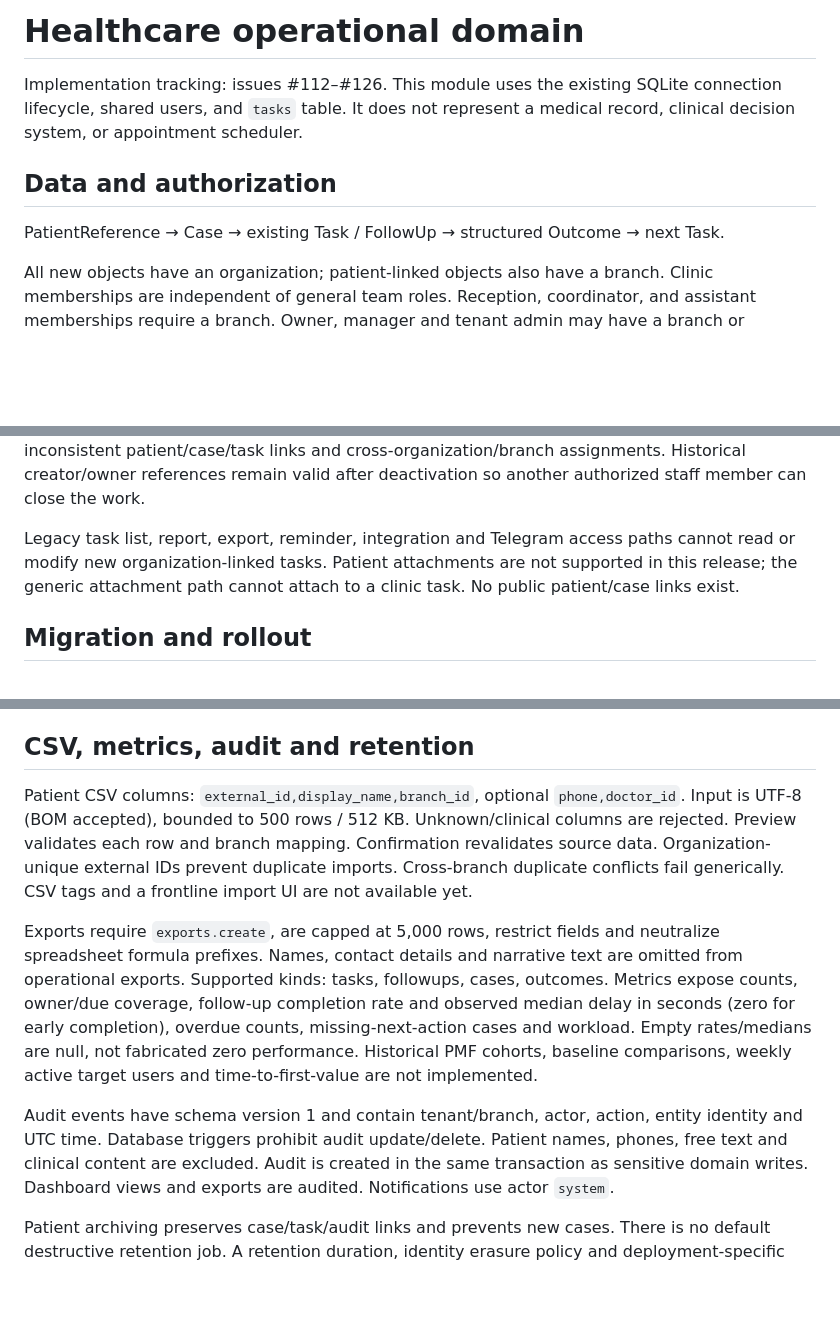
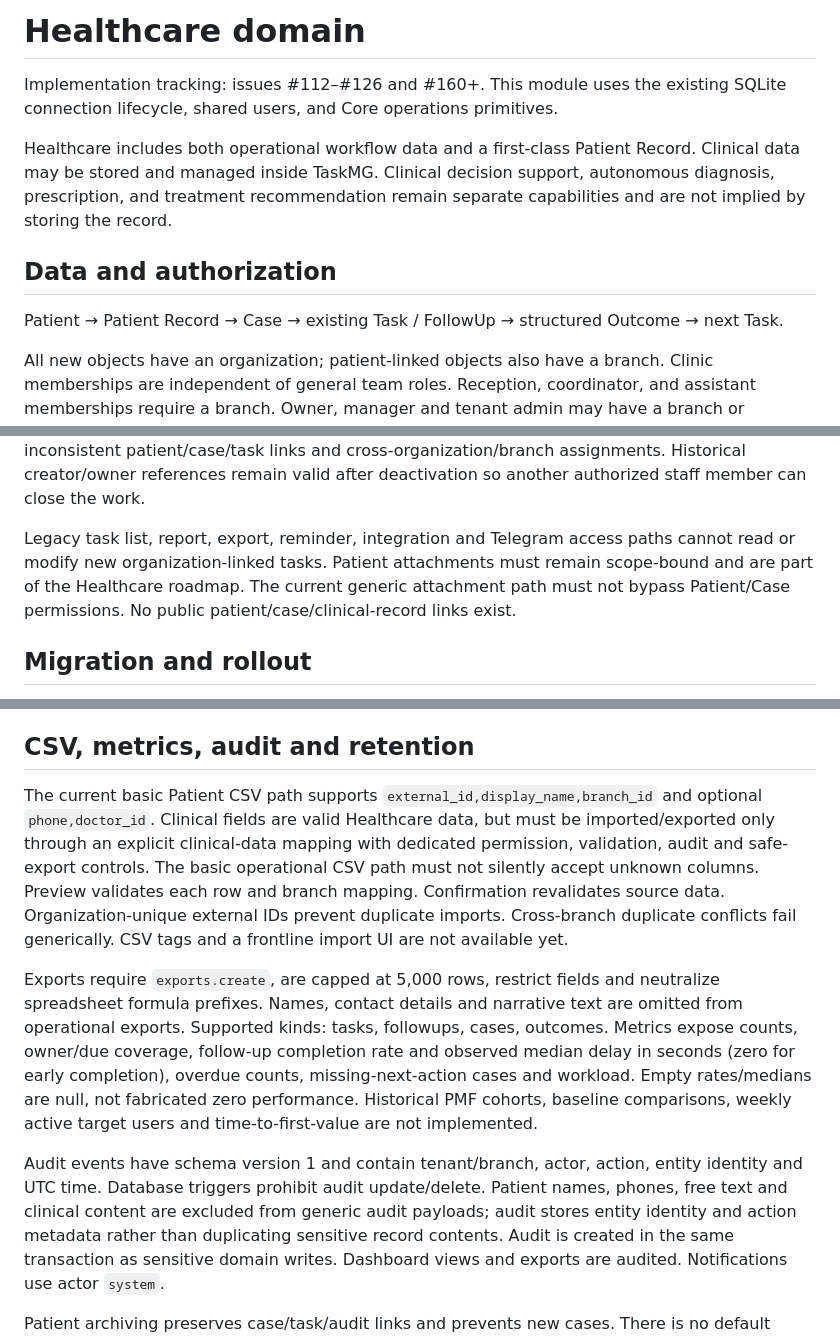
Before and after one commit to abolfazl260/task-mg-telegram-bot, a Markdown page: docs/HEALTHCARE_IMPLEMENTATION.md, 3 parts joined by grey strips. GitHub-like rendering; blank space fills up the shorter version.

Commit message:
docs(healthcare): make patient clinical record part of product scope

```diff
--- a/docs/HEALTHCARE_IMPLEMENTATION.md
+++ b/docs/HEALTHCARE_IMPLEMENTATION.md
@@ -1,12 +1,16 @@
-# Healthcare operational domain
+# Healthcare domain
 
-Implementation tracking: issues #112–#126. This module uses the existing SQLite
-connection lifecycle, shared users, and `tasks` table. It does not represent a
-medical record, clinical decision system, or appointment scheduler.
+Implementation tracking: issues #112–#126 and #160+. This module uses the existing
+SQLite connection lifecycle, shared users, and Core operations primitives.
+
+Healthcare includes both operational workflow data and a first-class Patient Record.
+Clinical data may be stored and managed inside TaskMG. Clinical decision support,
+autonomous diagnosis, prescription, and treatment recommendation remain separate
+capabilities and are not implied by storing the record.
 
 ## Data and authorization
 
-PatientReference → Case → existing Task / FollowUp → structured Outcome → next Task.
+Patient → Patient Record → Case → existing Task / FollowUp → structured Outcome → next Task.
 
 All new objects have an organization; patient-linked objects also have a branch.
 Clinic memberships are independent of general team roles. Reception, coordinator,
@@ -24,9 +28,9 @@ cross-organization/branch assignments. Historical creator/owner references remai
 valid after deactivation so another authorized staff member can close the work.
 
 Legacy task list, report, export, reminder, integration and Telegram access paths
-cannot read or modify new organization-linked tasks. Patient attachments are not
-supported in this release; the generic attachment path cannot attach to a clinic
-task. No public patient/case links exist.
+cannot read or modify new organization-linked tasks. Patient attachments must remain scope-bound and are part of the Healthcare roadmap.
+The current generic attachment path must not bypass Patient/Case permissions.
+No public patient/case/clinical-record links exist.
 
 ## Migration and rollout
 
@@ -134,9 +140,11 @@ and an operator retry procedure remain required before production pilot rollout.
 
 ## CSV, metrics, audit and retention
 
-Patient CSV columns: `external_id,display_name,branch_id`, optional `phone,doctor_id`.
-Input is UTF-8 (BOM accepted), bounded to 500 rows / 512 KB. Unknown/clinical
-columns are rejected. Preview validates each row and branch mapping. Confirmation
+The current basic Patient CSV path supports `external_id,display_name,branch_id`
+and optional `phone,doctor_id`. Clinical fields are valid Healthcare data, but
+must be imported/exported only through an explicit clinical-data mapping with
+dedicated permission, validation, audit and safe-export controls. The basic
+operational CSV path must not silently accept unknown columns. Preview validates each row and branch mapping. Confirmation
 revalidates source data. Organization-unique external IDs prevent duplicate
 imports. Cross-branch duplicate conflicts fail generically. CSV tags and a
 frontline import UI are not available yet.
@@ -152,7 +160,9 @@ weekly active target users and time-to-first-value are not implemented.
 
 Audit events have schema version 1 and contain tenant/branch, actor, action,
 entity identity and UTC time. Database triggers prohibit audit update/delete.
-Patient names, phones, free text and clinical content are excluded. Audit is
+Patient names, phones, free text and clinical content are excluded from generic
+audit payloads; audit stores entity identity and action metadata rather than
+duplicating sensitive record contents. Audit is
 created in the same transaction as sensitive domain writes. Dashboard views and
 exports are audited. Notifications use actor `system`.
 
```
Also changed, not shown: other parts of docs/HEALTHCARE_IMPLEMENTATION.md (+6 -4 lines).
